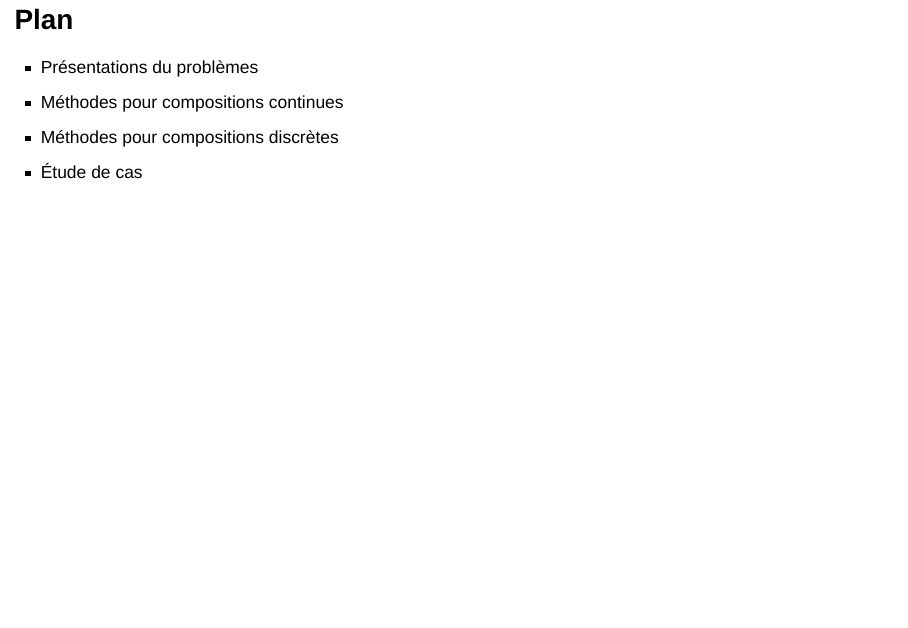
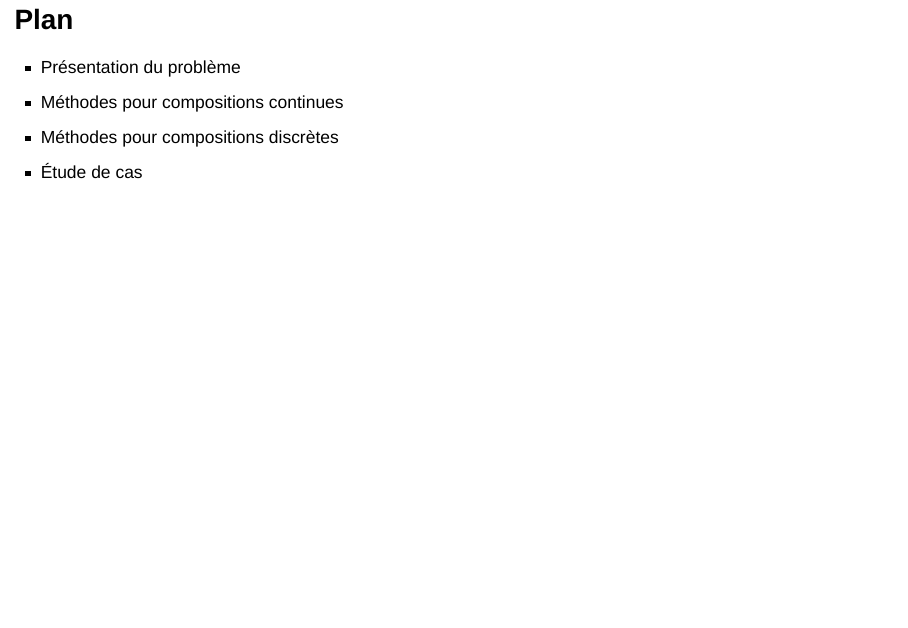
Before and after one commit to mahendra-mariadassou/JES2022-presentations, a Quarto document (02_traitement_des_zéros.qmd): page 3 of 32. Rendered offline with R 4.5, knitr and Pandoc in place of Quarto, with nearby package versions; drawn as Slidy slides in place of the format the file asks for; a font, style sheet, LaTeX package, included part or bibliography that could not be used is replaced or left out.

Commit message:
Fix typos

```diff
--- a/02_traitement_des_zéros.qmd
+++ b/02_traitement_des_zéros.qmd
@@ -37,7 +37,7 @@ $$
 ## Plan
 
 ::: incremental
--   Présentations du problèmes
+-   Présentation du problème
 -   Méthodes pour compositions continues
 -   Méthodes pour compositions discrètes
 -   Étude de cas
```
